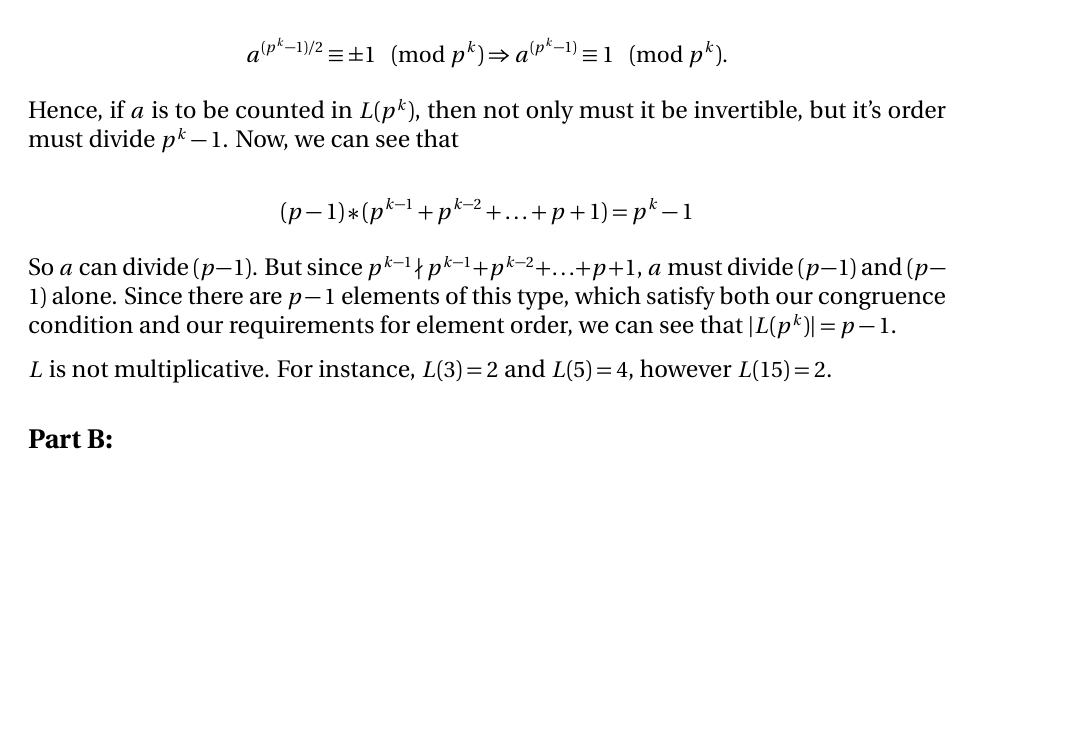
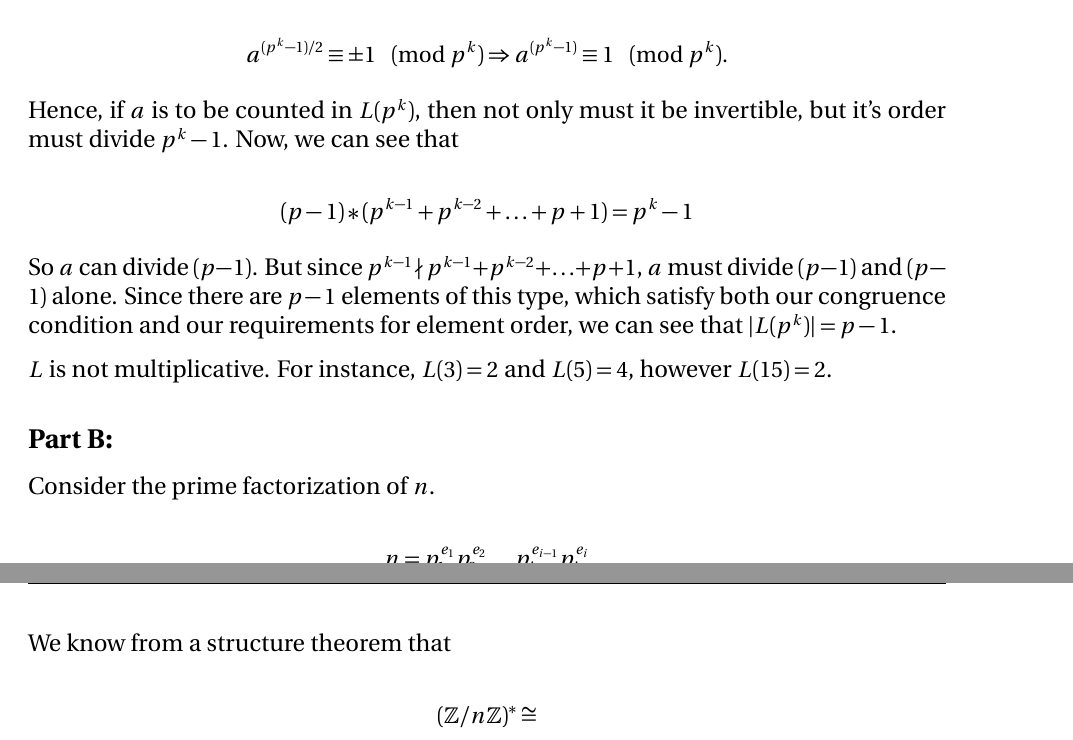
Before and after one commit to TaylorDennisLee/CS812, a LaTeX document (h3/h3.tex): part of page 2 of 2 before the commit and two parts of pages 2 and 3 of 3 after it, the two joined at a grey line, cut so that both start at the same text, the shorter picture padded with empty space. Compiled offline with pdfLaTeX.

Commit message:
first commit

```diff
--- a/h3/h3.tex
+++ b/h3/h3.tex
@@ -105,5 +105,16 @@ $L$ is not multiplicative. For instance, $L(3) = 2$ and $L(5) = 4$, however $L(1
 
 
 \subsection*{Part B:}
+Consider the prime factorization of $n$.
+
+\[
+n = p_1^{e_1}p_2^{e_2} \ldots p_{i_1}^{e_{i-1}}p_i^{e_i}
+\]
+
+We know from a structure theorem that
+
+\[
+\left(\zz/n\zz\right)^* \cong
+\]
 
 \end{document}
```
Also changed, not shown: h3/h3.pdf, 1 other file.
